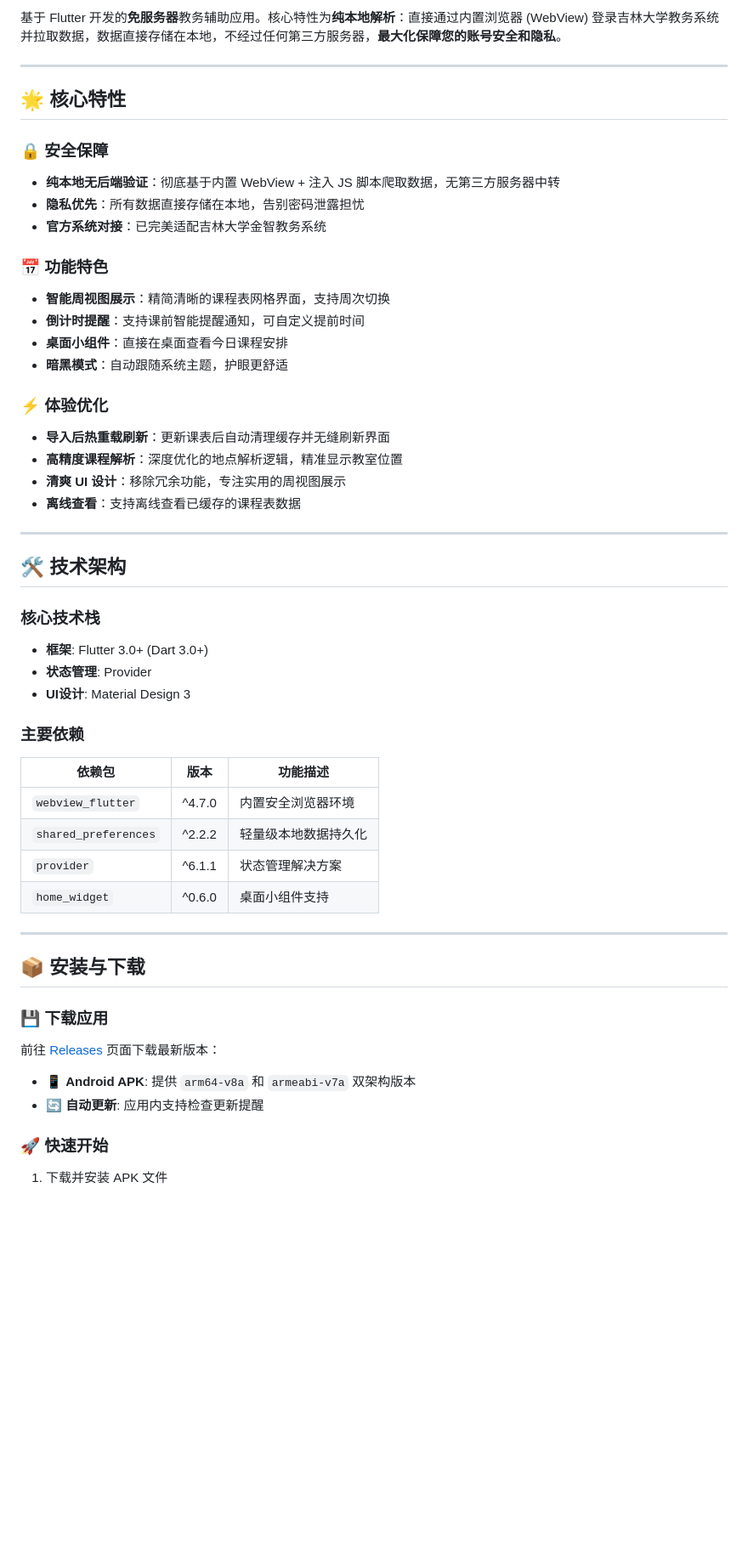
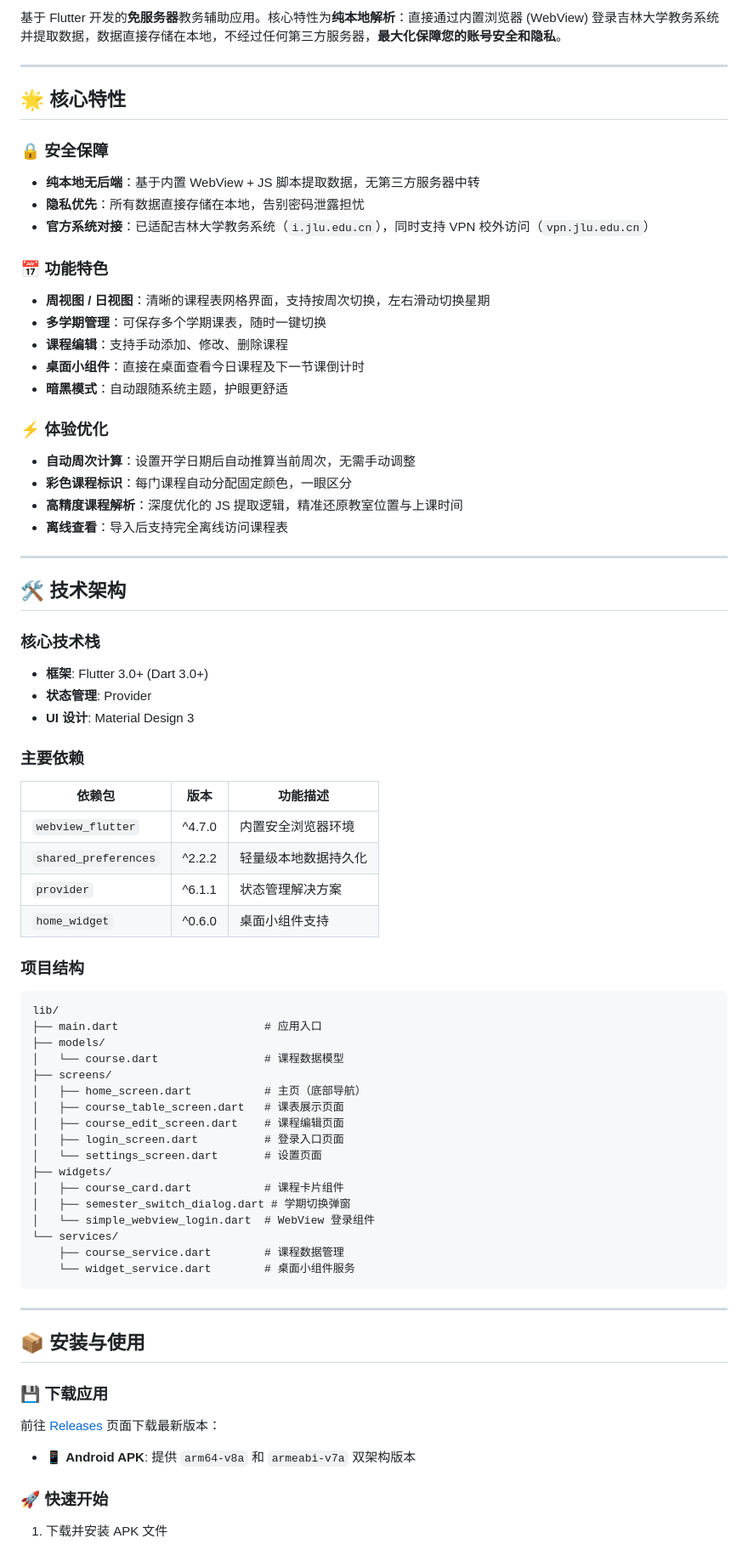
Before and after one commit to ZincGluxx/JLU_COURSE_APP, a Markdown page: README.md, the part around one of its changes. Shown at 85% size. Rendered like a GitHub page; blank space fills up the shorter version.

````diff
--- a/README.md
+++ b/README.md
@@ -10,28 +11,29 @@
   </p>
 </div>
 
-基于 Flutter 开发的**免服务器**教务辅助应用。核心特性为**纯本地解析**：直接通过内置浏览器 (WebView) 登录吉林大学教务系统并拉取数据，数据直接存储在本地，不经过任何第三方服务器，**最大化保障您的账号安全和隐私**。
+基于 Flutter 开发的**免服务器**教务辅助应用。核心特性为**纯本地解析**：直接通过内置浏览器 (WebView) 登录吉林大学教务系统并提取数据，数据直接存储在本地，不经过任何第三方服务器，**最大化保障您的账号安全和隐私**。
 
 ---
 
 ## 🌟 核心特性
 
 ### 🔒 安全保障
-- **纯本地无后端验证**：彻底基于内置 WebView + 注入 JS 脚本爬取数据，无第三方服务器中转
+- **纯本地无后端**：基于内置 WebView + JS 脚本提取数据，无第三方服务器中转
 - **隐私优先**：所有数据直接存储在本地，告别密码泄露担忧
-- **官方系统对接**：已完美适配吉林大学金智教务系统
+- **官方系统对接**：已适配吉林大学教务系统（`i.jlu.edu.cn`），同时支持 VPN 校外访问（`vpn.jlu.edu.cn`）
 
 ### 📅 功能特色
-- **智能周视图展示**：精简清晰的课程表网格界面，支持周次切换
-- **倒计时提醒**：支持课前智能提醒通知，可自定义提前时间
-- **桌面小组件**：直接在桌面查看今日课程安排
+- **周视图 / 日视图**：清晰的课程表网格界面，支持按周次切换，左右滑动切换星期
+- **多学期管理**：可保存多个学期课表，随时一键切换
+- **课程编辑**：支持手动添加、修改、删除课程
+- **桌面小组件**：直接在桌面查看今日课程及下一节课倒计时
 - **暗黑模式**：自动跟随系统主题，护眼更舒适
 
 ### ⚡ 体验优化
-- **导入后热重载刷新**：更新课表后自动清理缓存并无缝刷新界面
-- **高精度课程解析**：深度优化的地点解析逻辑，精准显示教室位置
-- **清爽 UI 设计**：移除冗余功能，专注实用的周视图展示
-- **离线查看**：支持离线查看已缓存的课程表数据
+- **自动周次计算**：设置开学日期后自动推算当前周次，无需手动调整
+- **彩色课程标识**：每门课程自动分配固定颜色，一眼区分
+- **高精度课程解析**：深度优化的 JS 提取逻辑，精准还原教室位置与上课时间
+- **离线查看**：导入后支持完全离线访问课程表
 
 ---
 
@@ -40,7 +42,7 @@
 ### 核心技术栈
 - **框架**: Flutter 3.0+ (Dart 3.0+)
 - **状态管理**: Provider
-- **UI设计**: Material Design 3
+- **UI 设计**: Material Design 3
 
 ### 主要依赖
 | 依赖包 | 版本 | 功能描述 |
@@ -50,14 +52,35 @@
 | `provider` | ^6.1.1 | 状态管理解决方案 |
 | `home_widget` | ^0.6.0 | 桌面小组件支持 |
 
+### 项目结构
+```
+lib/
+├── main.dart                      # 应用入口
+├── models/
+│   └── course.dart                # 课程数据模型
+├── screens/
+│   ├── home_screen.dart           # 主页（底部导航）
+│   ├── course_table_screen.dart   # 课表展示页面
+│   ├── course_edit_screen.dart    # 课程编辑页面
+│   ├── login_screen.dart          # 登录入口页面
+│   └── settings_screen.dart       # 设置页面
+├── widgets/
+│   ├── course_card.dart           # 课程卡片组件
+│   ├── semester_switch_dialog.dart # 学期切换弹窗
+│   └── simple_webview_login.dart  # WebView 登录组件
+└── services/
+    ├── course_service.dart        # 课程数据管理
+    └── widget_service.dart        # 桌面小组件服务
+```
+
 ---
 
-## 📦 安装与下载
+## 📦 安装与使用
 
 ### 💾 下载应用
 前往 [Releases](https://github.com/ZincGluxx/JLU_COURSE_APP/releases) 页面下载最新版本：
 - 📱 **Android APK**: 提供 `arm64-v8a` 和 `armeabi-v7a` 双架构版本
-- 🔄 **自动更新**: 应用内支持检查更新提醒
 
 ### 🚀 快速开始
+
 1. 下载并安装 APK 文件
````
Also changed, not shown: other parts of README.md (+45 -46 lines), QUICK_START.md (+94 -141 lines).
